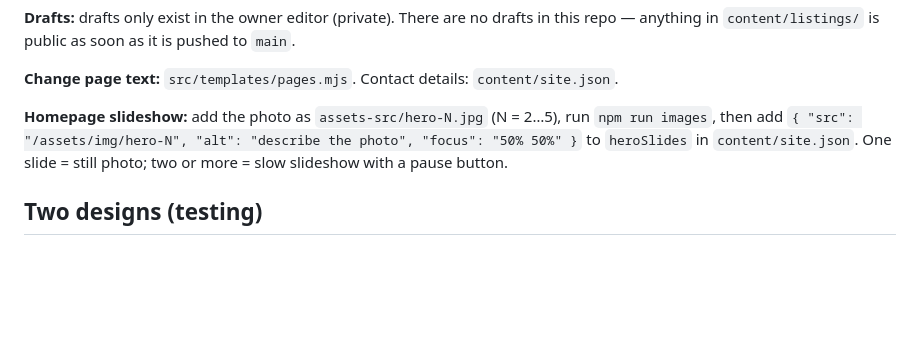
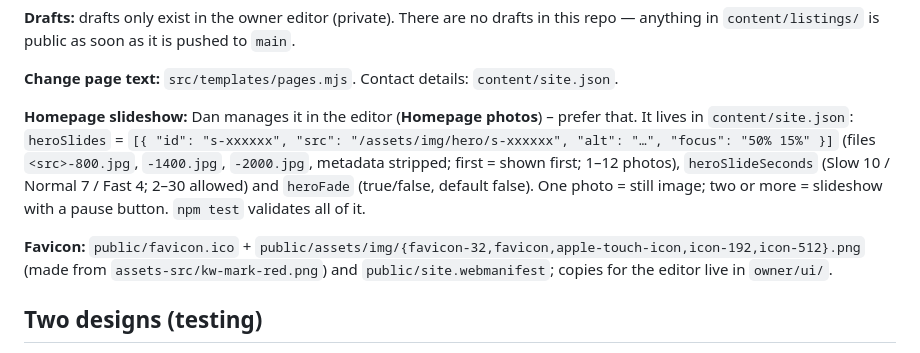
Before and after one commit to jmcken19/dan-mckenna-homes, a Markdown page: AGENTS.md, the part around the change. Drawn GitHub-style; blank space fills up the shorter version.

```diff
--- a/AGENTS.md
+++ b/AGENTS.md
@@ -101,9 +101,14 @@ anything in `content/listings/` is public as soon as it is pushed to `main`.
 
 **Change page text:** `src/templates/pages.mjs`. Contact details: `content/site.json`.
 
-**Homepage slideshow:** add the photo as `assets-src/hero-N.jpg` (N = 2…5), run
-`npm run images`, then add `{ "src": "/assets/img/hero-N", "alt": "describe the photo", "focus": "50% 50%" }`
-to `heroSlides` in `content/site.json`. One slide = still photo; two or more = slow slideshow with a pause button.
+**Homepage slideshow:** Dan manages it in the editor (**Homepage photos**) – prefer that. It lives in
+`content/site.json`: `heroSlides` = `[{ "id": "s-xxxxxx", "src": "/assets/img/hero/s-xxxxxx", "alt": "…", "focus": "50% 15%" }]`
+(files `<src>-800.jpg`, `-1400.jpg`, `-2000.jpg`, metadata stripped; first = shown first; 1–12 photos),
+`heroSlideSeconds` (Slow 10 / Normal 7 / Fast 4; 2–30 allowed) and `heroFade` (true/false, default false).
+One photo = still image; two or more = slideshow with a pause button. `npm test` validates all of it.
+
+**Favicon:** `public/favicon.ico` + `public/assets/img/{favicon-32,favicon,apple-touch-icon,icon-192,icon-512}.png`
+(made from `assets-src/kw-mark-red.png`) and `public/site.webmanifest`; copies for the editor live in `owner/ui/`.
 
 ## Two designs (testing)
 
```
Also changed, not shown: docs/MAINTAINER.md (+9 -0 lines), docs/OWNER-GUIDE.md (+15 -1 lines), docs/img/01-start.jpg, docs/img/20-homepage-photos.jpg (added).
